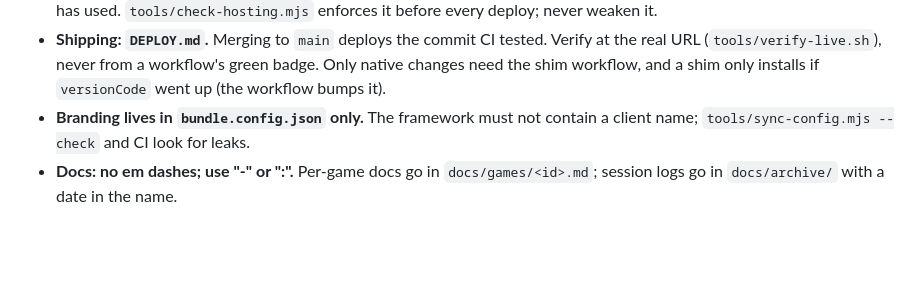
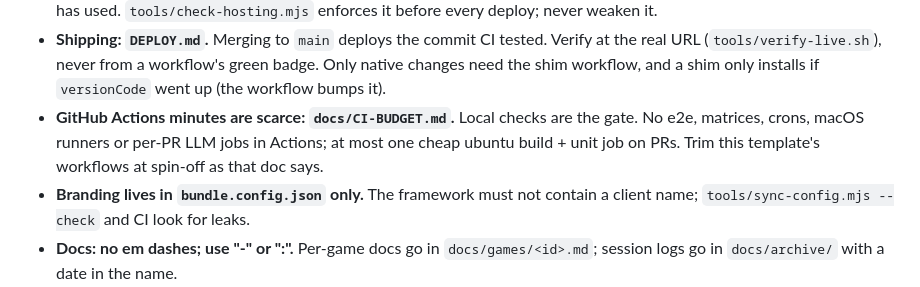
Before and after one commit to markgrossnickle/aac-game-playground, a Markdown page: CLAUDE.md, the part around the change. GitHub-like rendering; blank space fills up the shorter version.

```diff
--- a/CLAUDE.md
+++ b/CLAUDE.md
@@ -38,6 +38,10 @@ cache. `docs/ARCHITECTURE.md` explains the whole flow.
   real URL (`tools/verify-live.sh`), never from a workflow's green badge. Only
   native changes need the shim workflow, and a shim only installs if
   `versionCode` went up (the workflow bumps it).
+- **GitHub Actions minutes are scarce: `docs/CI-BUDGET.md`.** Local checks are the
+  gate. No e2e, matrices, crons, macOS runners or per-PR LLM jobs in Actions; at
+  most one cheap ubuntu build + unit job on PRs. Trim this template's workflows
+  at spin-off as that doc says.
 - **Branding lives in `bundle.config.json` only.** The framework must not
   contain a client name; `tools/sync-config.mjs --check` and CI look for leaks.
 - **Docs: no em dashes; use "-" or ":".** Per-game docs go in
```
Also changed, not shown: docs/CI-BUDGET.md (added, +60 -0 lines), docs/SPINOFF.md (+3 -0 lines).
